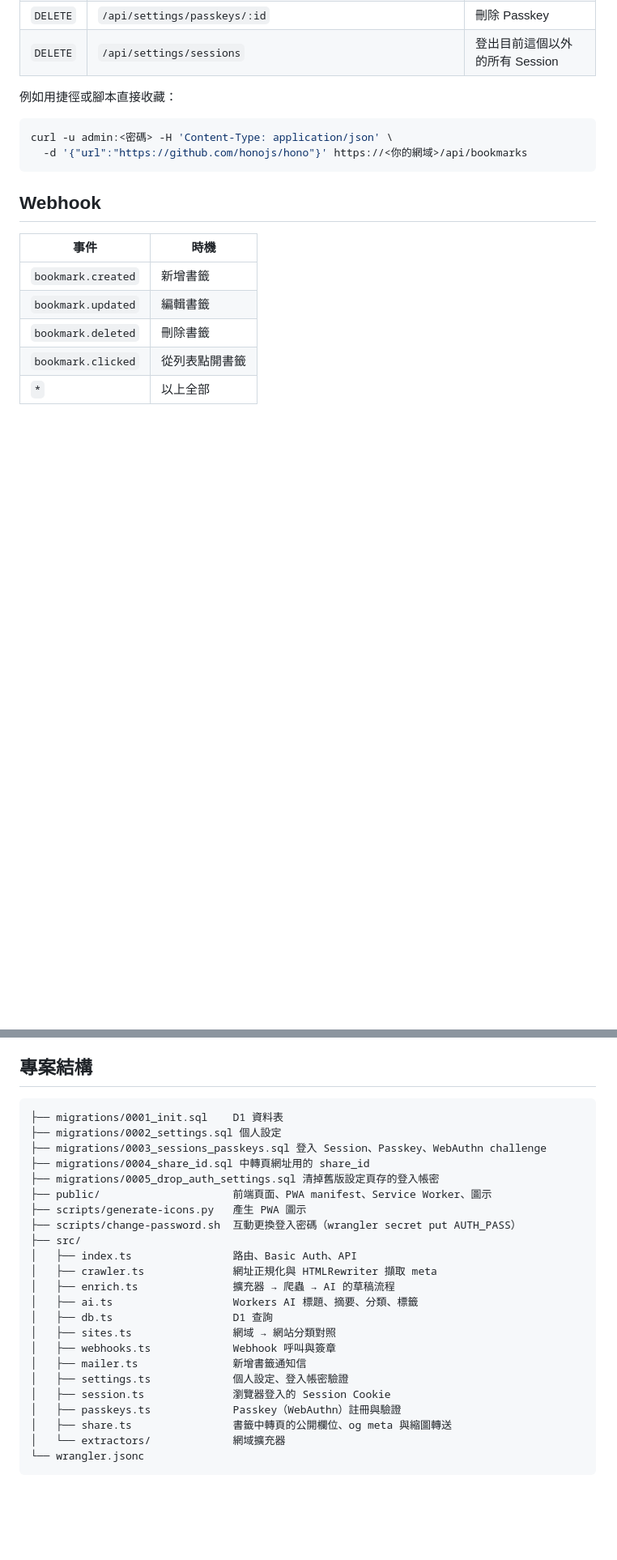
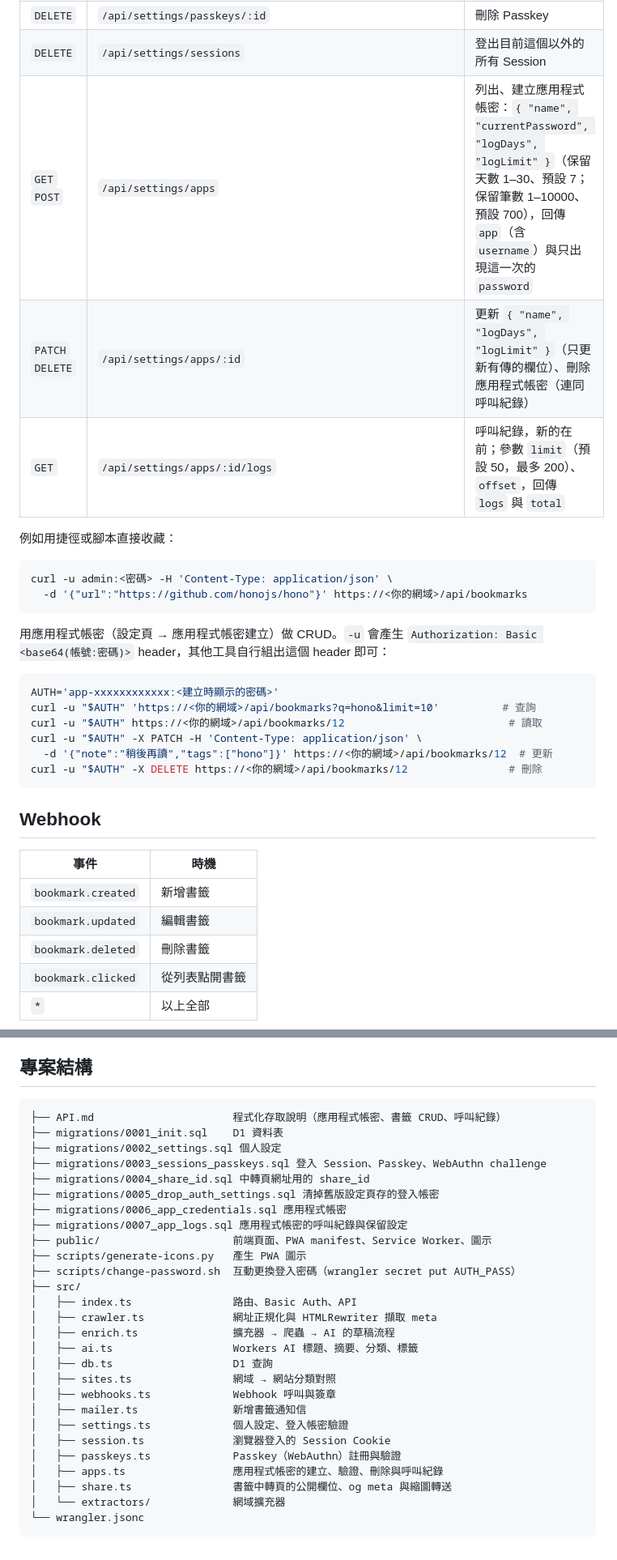
Before and after one commit to lazyjerry/bookmark-shelf, a Markdown page: README.md, 2 parts joined by grey strips. Shown at 81% size. GitHub-like rendering; blank space fills up the shorter version.

Commit message:
docs: 新增 API.md 說明程式化存取，README 引用 - 應用程式帳密、Authorization header、書籤 CRUD 欄位與錯誤碼、呼叫紀錄與保留設定 - curl、JavaScript、Python 範例
Co-Authored-By: Claude Opus 5.5 <noreply@anthropic.com>

````diff
--- a/README.md
+++ b/README.md
@@ -143,12 +148,26 @@ npm run typecheck
 | `POST` | `/api/settings/passkeys/options`、`/api/settings/passkeys` | 新增 Passkey：`{ "currentPassword" }` 取得選項，再送 `{ "name", "response" }` |
 | `DELETE` | `/api/settings/passkeys/:id` | 刪除 Passkey |
 | `DELETE` | `/api/settings/sessions` | 登出目前這個以外的所有 Session |
+| `GET` `POST` | `/api/settings/apps` | 列出、建立應用程式帳密：`{ "name", "currentPassword", "logDays", "logLimit" }`（保留天數 1–30、預設 7；保留筆數 1–10000、預設 700），回傳 `app`（含 `username`）與只出現這一次的 `password` |
+| `PATCH` `DELETE` | `/api/settings/apps/:id` | 更新 `{ "name", "logDays", "logLimit" }`（只更新有傳的欄位）、刪除應用程式帳密（連同呼叫紀錄） |
+| `GET` | `/api/settings/apps/:id/logs` | 呼叫紀錄，新的在前；參數 `limit`（預設 50，最多 200）、`offset`，回傳 `logs` 與 `total` |
 
 例如用捷徑或腳本直接收藏：
 
 ```bash
 curl -u admin:<密碼> -H 'Content-Type: application/json' \
   -d '{"url":"https://github.com/honojs/hono"}' https://<你的網域>/api/bookmarks
+```
+
+用應用程式帳密（設定頁 → 應用程式帳密建立）做 CRUD。`-u` 會產生 `Authorization: Basic <base64(帳號:密碼)>` header，其他工具自行組出這個 header 即可：
+
+```bash
+AUTH='app-xxxxxxxxxxxx:<建立時顯示的密碼>'
+curl -u "$AUTH" 'https://<你的網域>/api/bookmarks?q=hono&limit=10'          # 查詢
+curl -u "$AUTH" https://<你的網域>/api/bookmarks/12                          # 讀取
+curl -u "$AUTH" -X PATCH -H 'Content-Type: application/json' \
+  -d '{"note":"稍後再讀","tags":["hono"]}' https://<你的網域>/api/bookmarks/12  # 更新
+curl -u "$AUTH" -X DELETE https://<你的網域>/api/bookmarks/12                # 刪除
 ```
 
 ## Webhook
@@ -234,11 +253,14 @@ python3 scripts/generate-icons.py
 ## 專案結構
 
 ```
+├── API.md                      程式化存取說明（應用程式帳密、書籤 CRUD、呼叫紀錄）
 ├── migrations/0001_init.sql    D1 資料表
 ├── migrations/0002_settings.sql 個人設定
 ├── migrations/0003_sessions_passkeys.sql 登入 Session、Passkey、WebAuthn challenge
 ├── migrations/0004_share_id.sql 中轉頁網址用的 share_id
 ├── migrations/0005_drop_auth_settings.sql 清掉舊版設定頁存的登入帳密
+├── migrations/0006_app_credentials.sql 應用程式帳密
+├── migrations/0007_app_logs.sql 應用程式帳密的呼叫紀錄與保留設定
 ├── public/                     前端頁面、PWA manifest、Service Worker、圖示
 ├── scripts/generate-icons.py   產生 PWA 圖示
 ├── scripts/change-password.sh  互動更換登入密碼（wrangler secret put AUTH_PASS）
@@ -254,6 +276,7 @@ python3 scripts/generate-icons.py
 │   ├── settings.ts             個人設定、登入帳密驗證
 │   ├── session.ts              瀏覽器登入的 Session Cookie
 │   ├── passkeys.ts             Passkey（WebAuthn）註冊與驗證
+│   ├── apps.ts                 應用程式帳密的建立、驗證、刪除與呼叫紀錄
 │   ├── share.ts                書籤中轉頁的公開欄位、og meta 與縮圖轉送
 │   └── extractors/             網域擴充器
 └── wrangler.jsonc
````
Also changed, not shown: other parts of README.md (+6 -1 lines), API.md (added, +275 -0 lines).
